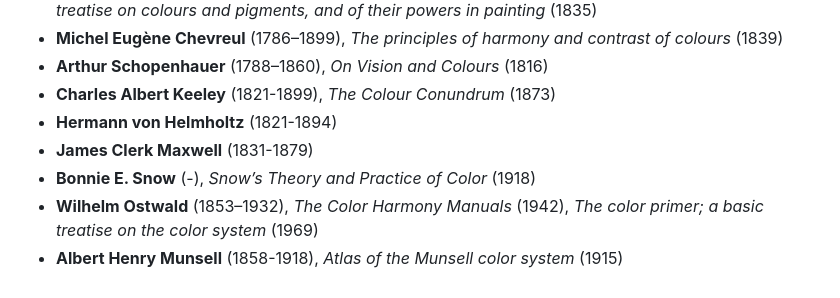
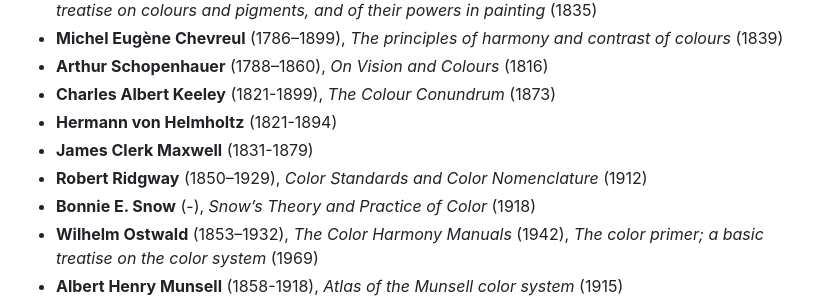
Before and after one commit to bpoulain/bpoulain.github.io, a Markdown page: 101_Color.md, the part around the change. Drawn GitHub-style.

```diff
--- a/101_Color.md
+++ b/101_Color.md
@@ -13,6 +13,7 @@
 - **Charles Albert Keeley** (1821-1899), _The Colour Conundrum_ (1873)
 - **Hermann von Helmholtz** (1821-1894)
 - **James Clerk Maxwell** (1831-1879)
+- **Robert Ridgway** (1850–1929), _Color Standards and Color Nomenclature_ (1912)
 - **Bonnie E. Snow** (-), _Snow’s Theory and Practice of Color_ (1918)
 - **Wilhelm Ostwald** (1853–1932), _The Color Harmony Manuals_ (1942), _The color primer; a basic treatise on the color system_ (1969)
 - **Albert Henry Munsell** (1858-1918), _Atlas of the Munsell color system_ (1915)
```
